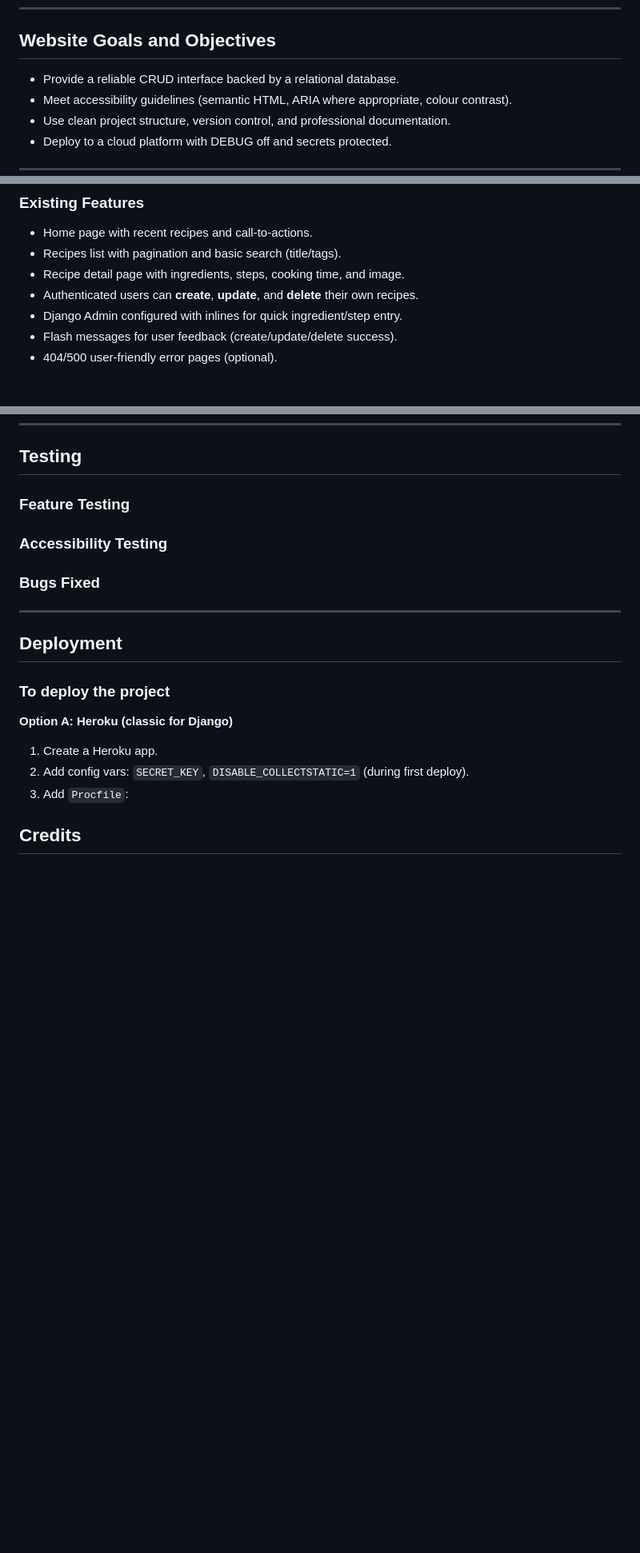
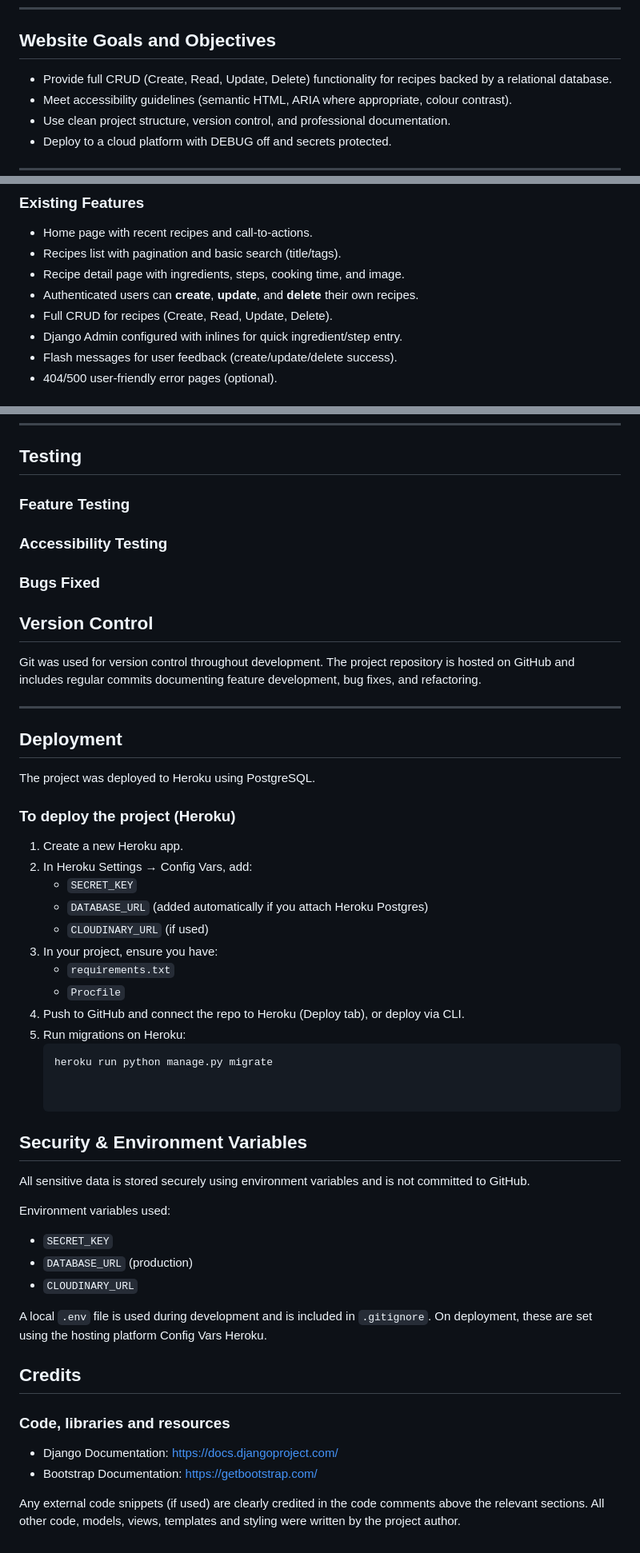
Before and after one commit to HelniseS/global-recipe, a Markdown page: README.md, 3 parts joined by grey strips. Shown: that part at 80% size. Drawn GitHub-style; blank space fills up the shorter version.

Commit message:
Update README documentation and deployment details

````diff
--- a/README.md
+++ b/README.md
@@ -61,7 +61,7 @@ A full-stack Django web app where users can browse, create, edit, and delete rec
 ---
 
 ## Website Goals and Objectives
-- Provide a reliable CRUD interface backed by a relational database.
+- Provide full CRUD (Create, Read, Update, Delete) functionality for recipes backed by a relational database.
 - Meet accessibility guidelines (semantic HTML, ARIA where appropriate, colour contrast).
 - Use clean project structure, version control, and professional documentation.
 - Deploy to a cloud platform with DEBUG off and secrets protected.
@@ -112,6 +112,7 @@ A full-stack Django web app where users can browse, create, edit, and delete rec
 - Recipes list with pagination and basic search (title/tags).
 - Recipe detail page with ingredients, steps, cooking time, and image.
 - Authenticated users can **create**, **update**, and **delete** their own recipes.
+- Full CRUD for recipes (Create, Read, Update, Delete).
 - Django Admin configured with inlines for quick ingredient/step entry.
 - Flash messages for user feedback (create/update/delete success).
 - 404/500 user-friendly error pages (optional).
@@ -159,14 +170,49 @@ The core entities are **Recipe**, **Ingredient**, and **Step** with `User` as au
 
 ### Bugs Fixed
 
+## Version Control
+
+Git was used for version control throughout development.
+The project repository is hosted on GitHub and includes regular commits documenting feature development, bug fixes, and refactoring.
+
 ---
+
 
 ## Deployment
 
-### To deploy the project
-**Option A: Heroku (classic for Django)**
-1. Create a Heroku app.
-2. Add config vars: `SECRET_KEY`, `DISABLE_COLLECTSTATIC=1` (during first deploy).
-3. Add `Procfile`:
+The project was deployed to Heroku using PostgreSQL.
+
+### To deploy the project (Heroku)
+1. Create a new Heroku app.
+2. In Heroku Settings → Config Vars, add:
+   - `SECRET_KEY`
+   - `DATABASE_URL` (added automatically if you attach Heroku Postgres)
+   - `CLOUDINARY_URL` (if used)
+3. In your project, ensure you have:
+   - `requirements.txt`
+   - `Procfile`
+4. Push to GitHub and connect the repo to Heroku (Deploy tab), or deploy via CLI.
+5. Run migrations on Heroku:
+   ```bash
+   heroku run python manage.py migrate
+
+
+## Security & Environment Variables
+
+All sensitive data is stored securely using environment variables and is not committed to GitHub.
+
+Environment variables used:
+- `SECRET_KEY`
+- `DATABASE_URL` (production)
+- `CLOUDINARY_URL`
+
+A local `.env` file is used during development and is included in `.gitignore`.
+On deployment, these are set using the hosting platform Config Vars  Heroku.
 
 ## Credits
+### Code, libraries and resources
+- Django Documentation: https://docs.djangoproject.com/
+- Bootstrap Documentation: https://getbootstrap.com/
+
+Any external code snippets (if used) are clearly credited in the code comments above the relevant sections.
+All other code, models, views, templates and styling were written by the project author.
````
Also changed, not shown: other parts of README.md (+10 -0 lines).
